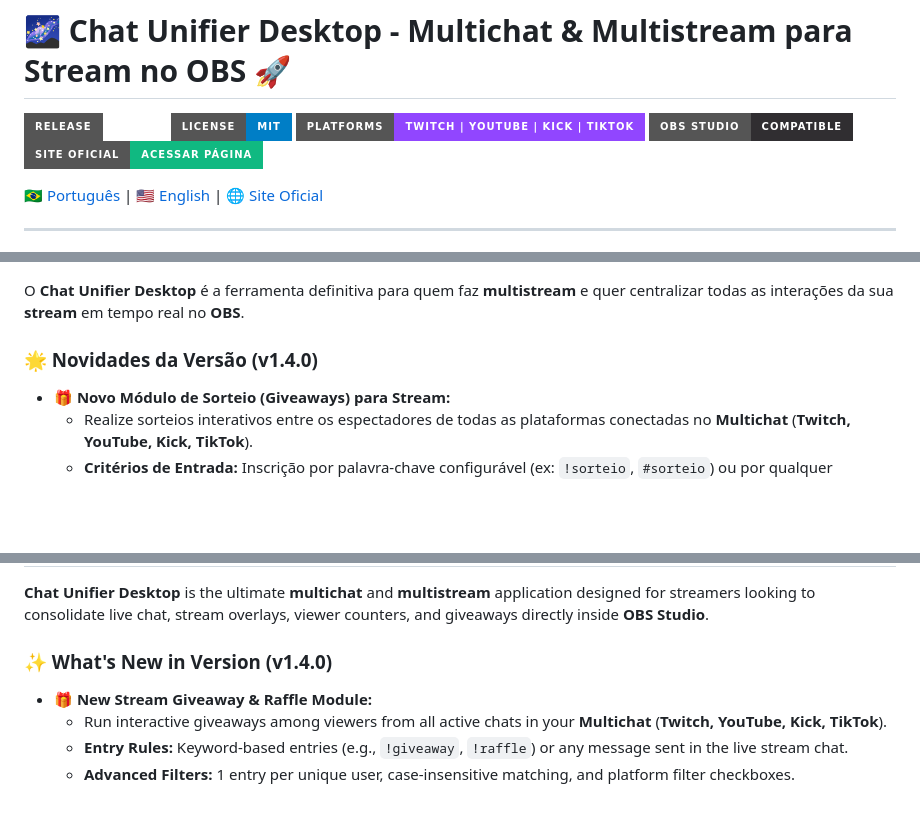
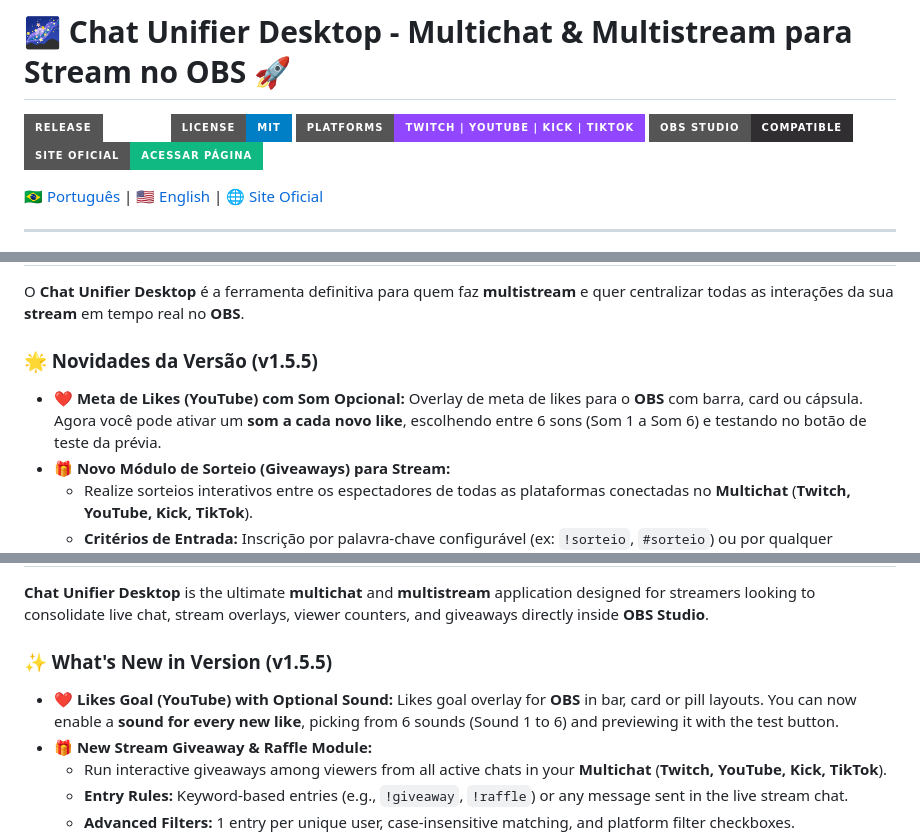
Before and after one commit to endrigocostaluiz/Chat-Unifier-Desktop, a Markdown page: README.md, 3 parts joined by grey strips. Rendered like a GitHub page; badges without logos; blank space fills up the shorter version.

Commit message:
docs(readme): atualiza versao para v1.5.5 e documenta meta de likes com som opcional
Co-Authored-By: Claude Sonnet 5.5 <noreply@anthropic.com>

```diff
--- a/README.md
+++ b/README.md
@@ -1,6 +1,6 @@
 # 🌌 Chat Unifier Desktop - Multichat & Multistream para Stream no OBS 🚀
 
-[![Release](https://img.shields.io/badge/Release-v1.5.3-emerald?style=for-the-badge&logo=electron)](https://github.com/endrigocostaluiz/Chat-Unifier-Desktop/releases)
+[![Release](https://img.shields.io/badge/Release-v1.5.5-emerald?style=for-the-badge&logo=electron)](https://github.com/endrigocostaluiz/Chat-Unifier-Desktop/releases)
 [![License: MIT](https://img.shields.io/badge/License-MIT-blue.svg?style=for-the-badge)](LICENSE)
 [![Platforms](https://img.shields.io/badge/Platforms-Twitch%20|%20YouTube%20|%20Kick%20|%20TikTok-9146ff?style=for-the-badge)](https://github.com/endrigocostaluiz/Chat-Unifier-Desktop)
 [![OBS Compatible](https://img.shields.io/badge/OBS%20Studio-Compatible-302e31?style=for-the-badge&logo=obsstudio)](https://obsproject.com/)
@@ -20,8 +20,9 @@ O **Chat Unifier** é o mais poderoso e completo aplicativo de **Multichat** e *
 
 O **Chat Unifier Desktop** é a ferramenta definitiva para quem faz **multistream** e quer centralizar todas as interações da sua **stream** em tempo real no **OBS**.
 
-### 🌟 Novidades da Versão (v1.4.0)
+### 🌟 Novidades da Versão (v1.5.5)
 
+- ❤️ **Meta de Likes (YouTube) com Som Opcional:** Overlay de meta de likes para o **OBS** com barra, card ou cápsula. Agora você pode ativar um **som a cada novo like**, escolhendo entre 6 sons (Som 1 a Som 6) e testando no botão de teste da prévia.
 - 🎁 **Novo Módulo de Sorteio (Giveaways) para Stream:**
   - Realize sorteios interativos entre os espectadores de todas as plataformas conectadas no **Multichat** (**Twitch, YouTube, Kick, TikTok**).
   - **Critérios de Entrada:** Inscrição por palavra-chave configurável (ex: `!sorteio`, `#sorteio`) ou por qualquer mensagem enviada no chat da **stream**.
@@ -73,8 +74,9 @@ O **Chat Unifier Desktop** é a ferramenta definitiva para quem faz **multistrea
 
 **Chat Unifier Desktop** is the ultimate **multichat** and **multistream** application designed for streamers looking to consolidate live chat, stream overlays, viewer counters, and giveaways directly inside **OBS Studio**.
 
-### ✨ What's New in Version (v1.4.0)
+### ✨ What's New in Version (v1.5.5)
 
+- ❤️ **Likes Goal (YouTube) with Optional Sound:** Likes goal overlay for **OBS** in bar, card or pill layouts. You can now enable a **sound for every new like**, picking from 6 sounds (Sound 1 to 6) and previewing it with the test button.
 - 🎁 **New Stream Giveaway & Raffle Module:**
   - Run interactive giveaways among viewers from all active chats in your **Multichat** (**Twitch, YouTube, Kick, TikTok**).
   - **Entry Rules:** Keyword-based entries (e.g., `!giveaway`, `!raffle`) or any message sent in the live stream chat.
```
